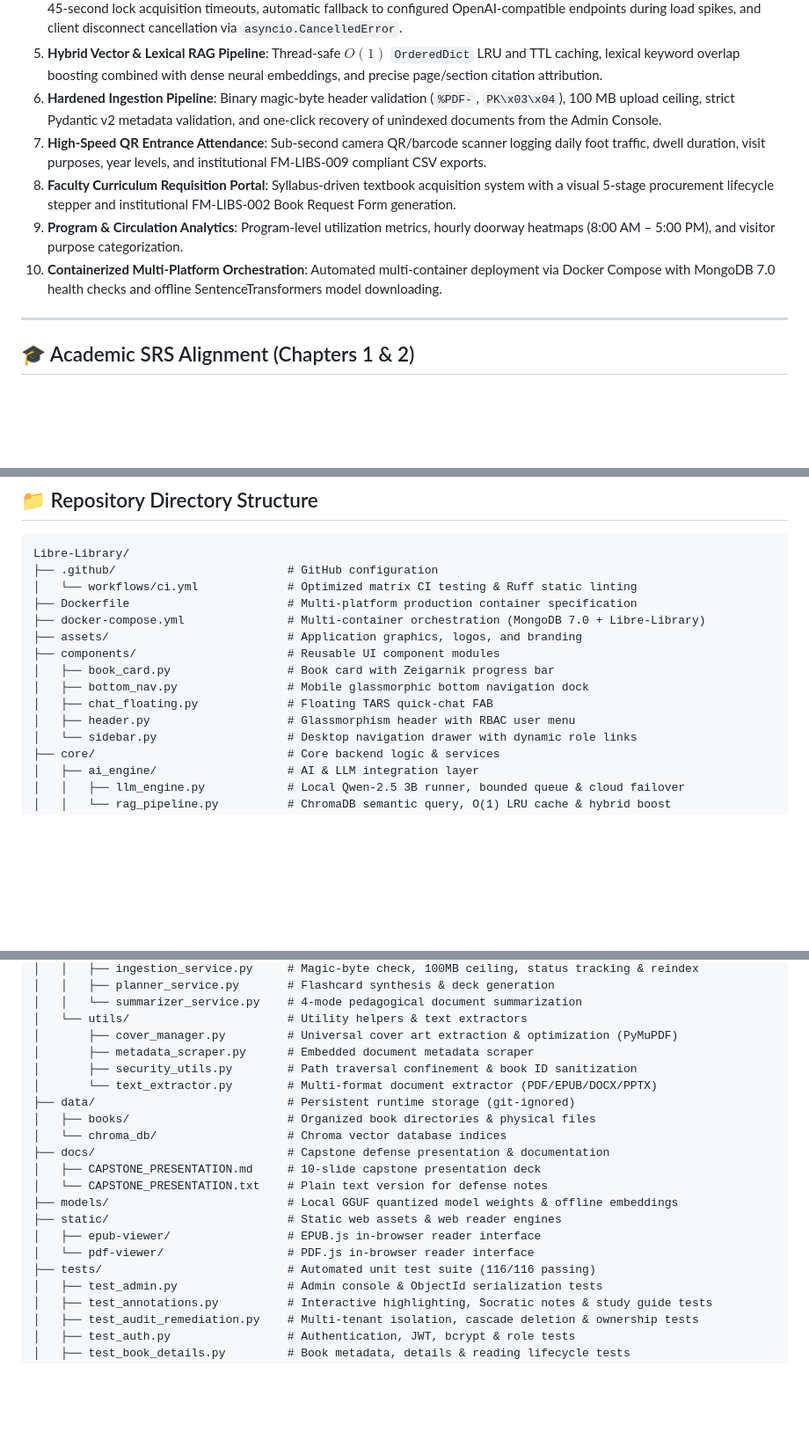
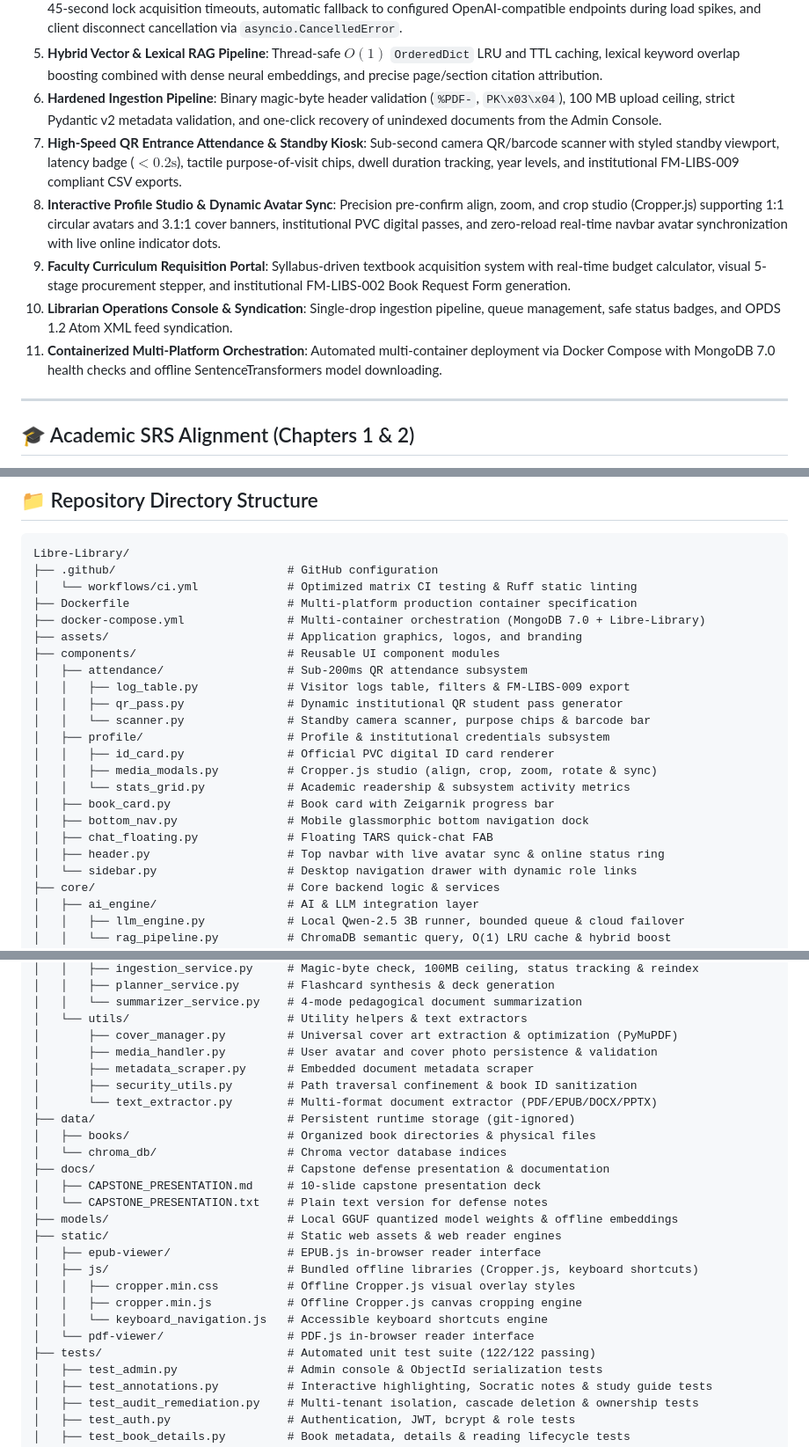
Before and after one commit to K1ezy/Kieser-s-Libre-Library, a Markdown page: README.md, 3 parts joined by grey strips. Shown at 88% size. Drawn GitHub-style; blank space fills up the shorter version.

```diff
--- a/README.md
+++ b/README.md
@@ -38,10 +38,11 @@ Engineered to resolve traditional operational bottlenecks of university librarie
 4. **Resilient LLM Inference Engine**: Multi-provider runtime with bounded concurrency queuing (`MAX_LOCAL_QUEUE_DEPTH = 4`), 45-second lock acquisition timeouts, automatic fallback to configured OpenAI-compatible endpoints during load spikes, and client disconnect cancellation via `asyncio.CancelledError`.
 5. **Hybrid Vector & Lexical RAG Pipeline**: Thread-safe $O(1)$ `OrderedDict` LRU and TTL caching, lexical keyword overlap boosting combined with dense neural embeddings, and precise page/section citation attribution.
 6. **Hardened Ingestion Pipeline**: Binary magic-byte header validation (`%PDF-`, `PK\x03\x04`), 100 MB upload ceiling, strict Pydantic v2 metadata validation, and one-click recovery of unindexed documents from the Admin Console.
-7. **High-Speed QR Entrance Attendance**: Sub-second camera QR/barcode scanner logging daily foot traffic, dwell duration, visit purposes, year levels, and institutional FM-LIBS-009 compliant CSV exports.
-8. **Faculty Curriculum Requisition Portal**: Syllabus-driven textbook acquisition system with a visual 5-stage procurement lifecycle stepper and institutional FM-LIBS-002 Book Request Form generation.
-9. **Program & Circulation Analytics**: Program-level utilization metrics, hourly doorway heatmaps (8:00 AM – 5:00 PM), and visitor purpose categorization.
-10. **Containerized Multi-Platform Orchestration**: Automated multi-container deployment via Docker Compose with MongoDB 7.0 health checks and offline SentenceTransformers model downloading.
+7. **High-Speed QR Entrance Attendance & Standby Kiosk**: Sub-second camera QR/barcode scanner with styled standby viewport, latency badge ($< 0.2\text{s}$), tactile purpose-of-visit chips, dwell duration tracking, year levels, and institutional FM-LIBS-009 compliant CSV exports.
+8. **Interactive Profile Studio & Dynamic Avatar Sync**: Precision pre-confirm align, zoom, and crop studio (Cropper.js) supporting 1:1 circular avatars and 3.1:1 cover banners, institutional PVC digital passes, and zero-reload real-time navbar avatar synchronization with live online indicator dots.
+9. **Faculty Curriculum Requisition Portal**: Syllabus-driven textbook acquisition system with real-time budget calculator, visual 5-stage procurement stepper, and institutional FM-LIBS-002 Book Request Form generation.
+10. **Librarian Operations Console & Syndication**: Single-drop ingestion pipeline, queue management, safe status badges, and OPDS 1.2 Atom XML feed syndication.
+11. **Containerized Multi-Platform Orchestration**: Automated multi-container deployment via Docker Compose with MongoDB 7.0 health checks and offline SentenceTransformers model downloading.
 
 ---
 
@@ -254,10 +274,18 @@ Libre-Library/
 ├── docker-compose.yml               # Multi-container orchestration (MongoDB 7.0 + Libre-Library)
 ├── assets/                          # Application graphics, logos, and branding
 ├── components/                      # Reusable UI component modules
+│   ├── attendance/                  # Sub-200ms QR attendance subsystem
+│   │   ├── log_table.py             # Visitor logs table, filters & FM-LIBS-009 export
+│   │   ├── qr_pass.py               # Dynamic institutional QR student pass generator
+│   │   └── scanner.py               # Standby camera scanner, purpose chips & barcode bar
+│   ├── profile/                     # Profile & institutional credentials subsystem
+│   │   ├── id_card.py               # Official PVC digital ID card renderer
+│   │   ├── media_modals.py          # Cropper.js studio (align, crop, zoom, rotate & sync)
+│   │   └── stats_grid.py            # Academic readership & subsystem activity metrics
 │   ├── book_card.py                 # Book card with Zeigarnik progress bar
 │   ├── bottom_nav.py                # Mobile glassmorphic bottom navigation dock
 │   ├── chat_floating.py             # Floating TARS quick-chat FAB
-│   ├── header.py                    # Glassmorphism header with RBAC user menu
+│   ├── header.py                    # Top navbar with live avatar sync & online status ring
 │   └── sidebar.py                   # Desktop navigation drawer with dynamic role links
 ├── core/                            # Core backend logic & services
 │   ├── ai_engine/                   # AI & LLM integration layer
@@ -292,6 +320,7 @@ Libre-Library/
 │   │   └── summarizer_service.py    # 4-mode pedagogical document summarization
 │   └── utils/                       # Utility helpers & text extractors
 │       ├── cover_manager.py         # Universal cover art extraction & optimization (PyMuPDF)
+│       ├── media_handler.py         # User avatar and cover photo persistence & validation
 │       ├── metadata_scraper.py      # Embedded document metadata scraper
 │       ├── security_utils.py        # Path traversal confinement & book ID sanitization
 │       └── text_extractor.py        # Multi-format document extractor (PDF/EPUB/DOCX/PPTX)
@@ -304,8 +333,12 @@ Libre-Library/
 ├── models/                          # Local GGUF quantized model weights & offline embeddings
 ├── static/                          # Static web assets & web reader engines
 │   ├── epub-viewer/                 # EPUB.js in-browser reader interface
+│   ├── js/                          # Bundled offline libraries (Cropper.js, keyboard shortcuts)
+│   │   ├── cropper.min.css          # Offline Cropper.js visual overlay styles
+│   │   ├── cropper.min.js           # Offline Cropper.js canvas cropping engine
+│   │   └── keyboard_navigation.js   # Accessible keyboard shortcuts engine
 │   └── pdf-viewer/                  # PDF.js in-browser reader interface
-├── tests/                           # Automated unit test suite (116/116 passing)
+├── tests/                           # Automated unit test suite (122/122 passing)
 │   ├── test_admin.py                # Admin console & ObjectId serialization tests
 │   ├── test_annotations.py          # Interactive highlighting, Socratic notes & study guide tests
 │   ├── test_audit_remediation.py    # Multi-tenant isolation, cascade deletion & ownership tests
```
Also changed, not shown: other parts of README.md (+53 -33 lines).
